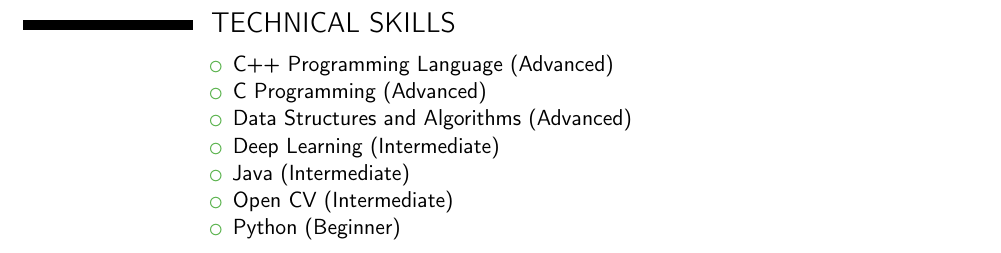
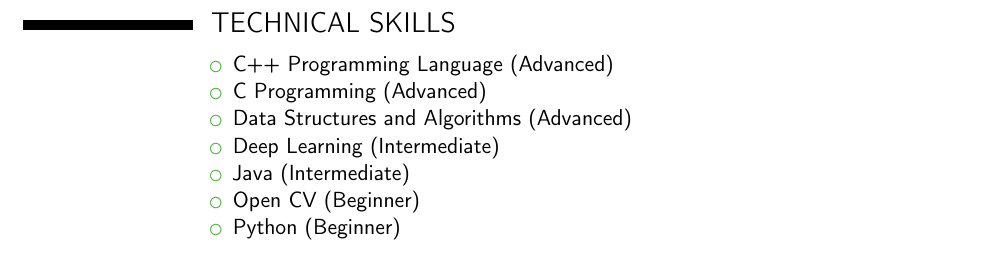
Before and after one commit to vaibhavg1998/Vaibhav_Resume, a LaTeX CV (vaibhav_resume.tex): part of page 2 of 2, cut so that both start at the same text. Compiled offline with pdfLaTeX.

Commit message:
updated technical skills

```diff
--- a/vaibhav_resume.tex
+++ b/vaibhav_resume.tex
@@ -88,7 +88,7 @@
 	\item Data Structures and Algorithms (Advanced)
 	\item Deep Learning            (Intermediate)
 	\item Java					   (Intermediate)
-	\item Open CV                  (Intermediate)
+	\item Open CV                  (Beginner)
 	\item Python                   (Beginner)
 \end{itemize}
 }
```
Also changed, not shown: vaibhav_resume.pdf, 2 other files.
